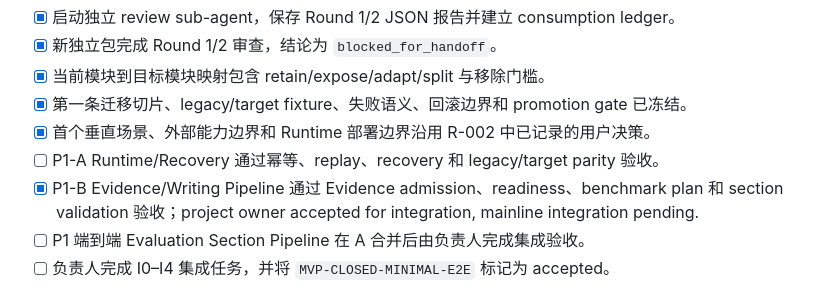
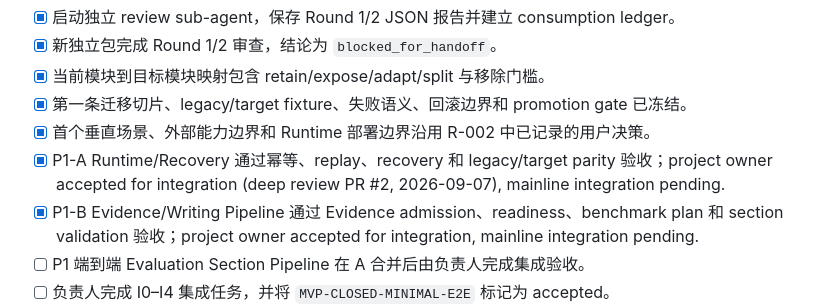
Before and after one commit to CovD831/AutoResearch, a Markdown page: .ai-team/TASK.md, the part around the change. Drawn GitHub-style.

Commit message:
chore(owner): mark P1-A accepted for integration in shared TASK snapshot

```diff
--- a/.ai-team/TASK.md
+++ b/.ai-team/TASK.md
@@ -29,7 +29,7 @@
 - [x] 当前模块到目标模块映射包含 retain/expose/adapt/split 与移除门槛。
 - [x] 第一条迁移切片、legacy/target fixture、失败语义、回滚边界和 promotion gate 已冻结。
 - [x] 首个垂直场景、外部能力边界和 Runtime 部署边界沿用 R-002 中已记录的用户决策。
-- [ ] P1-A Runtime/Recovery 通过幂等、replay、recovery 和 legacy/target parity 验收。
+- [x] P1-A Runtime/Recovery 通过幂等、replay、recovery 和 legacy/target parity 验收；project owner accepted for integration (deep review PR #2, 2026-09-07), mainline integration pending.
 - [x] P1-B Evidence/Writing Pipeline 通过 Evidence admission、readiness、benchmark plan 和 section validation 验收；project owner accepted for integration, mainline integration pending.
 - [ ] P1 端到端 Evaluation Section Pipeline 在 A 合并后由负责人完成集成验收。
 - [ ] 负责人完成 I0–I4 集成任务，并将 `MVP-CLOSED-MINIMAL-E2E` 标记为 accepted。
```
